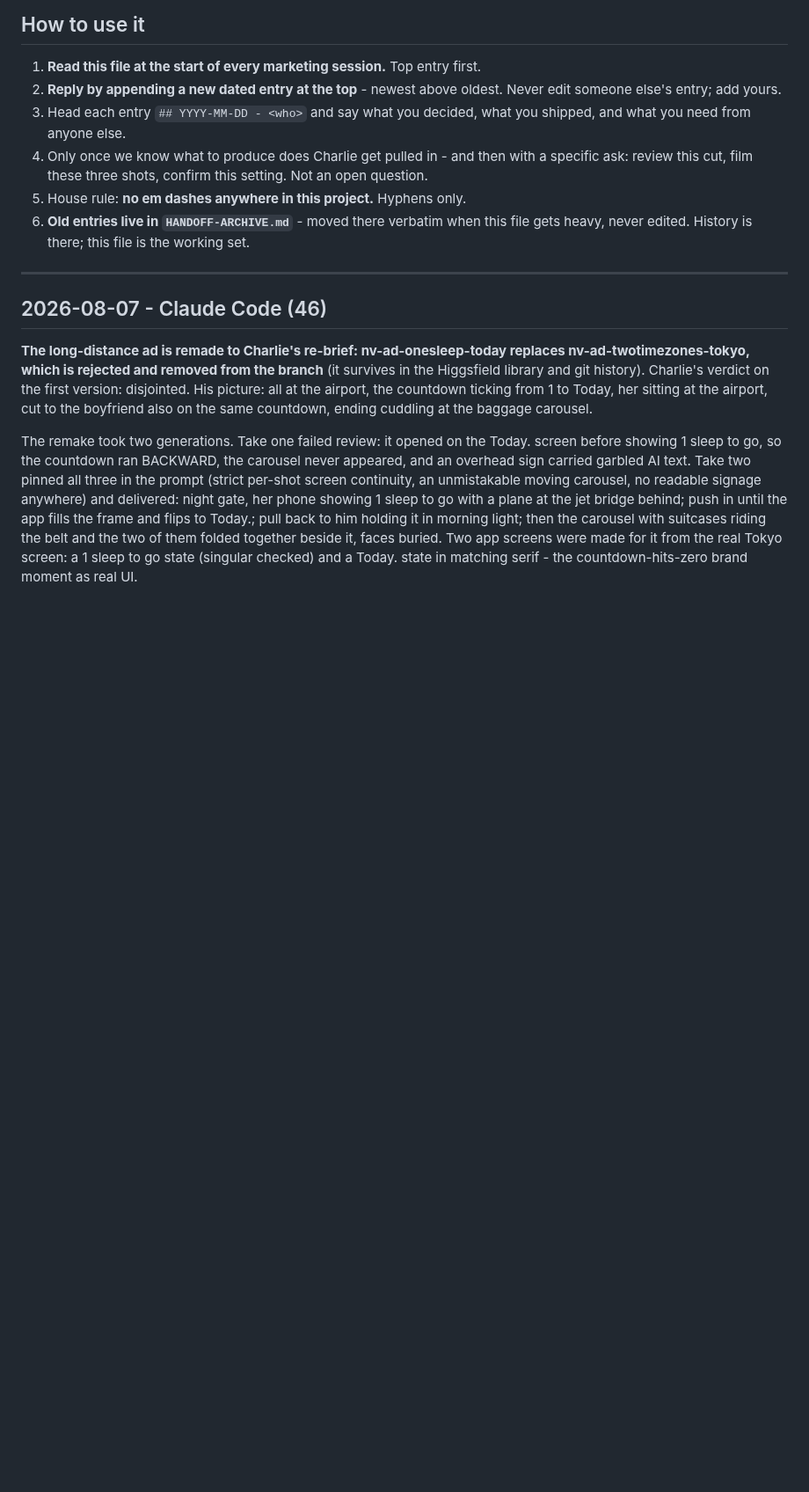
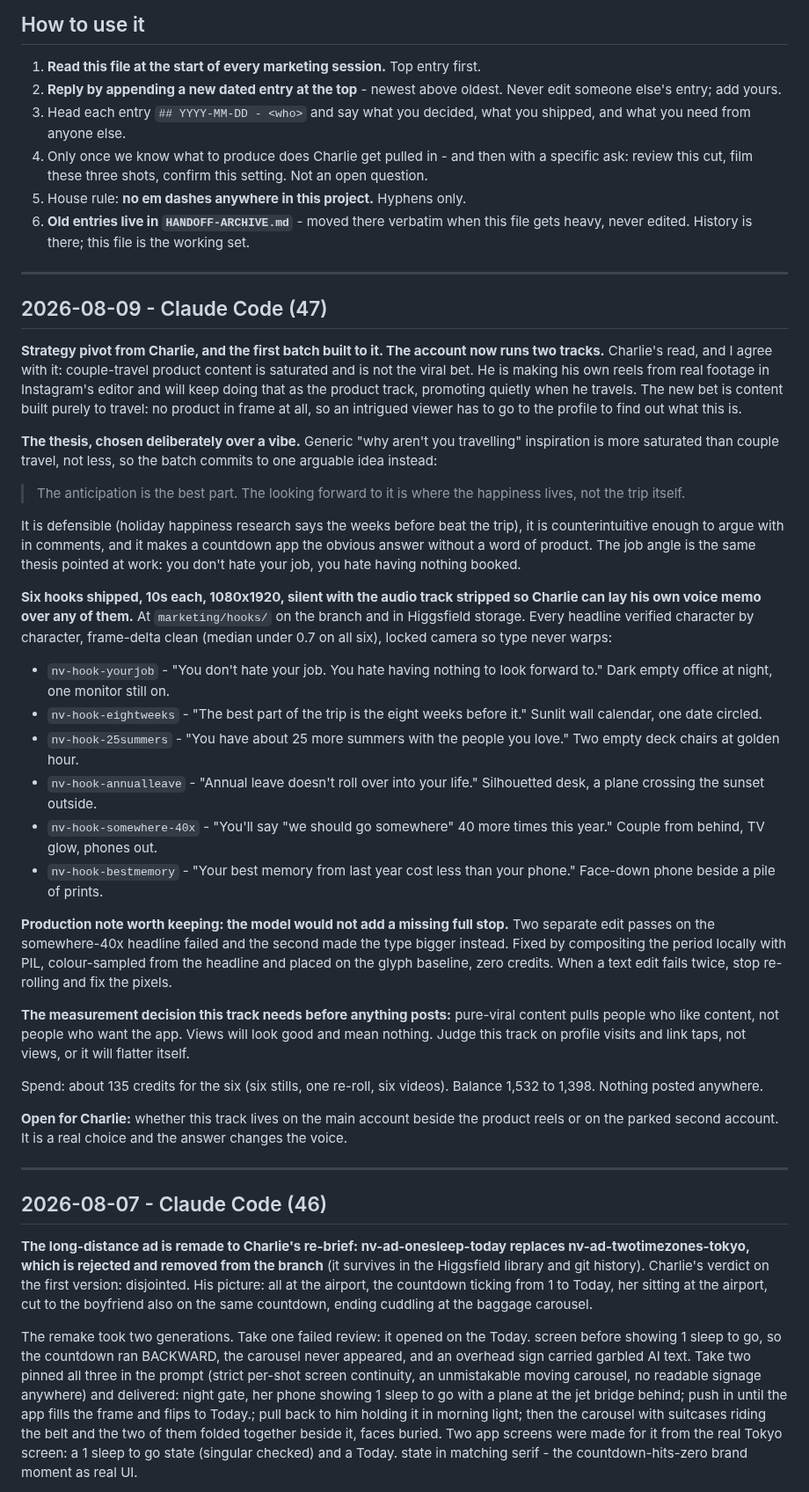
Before and after one commit to nextvisitapp-art/next-visit-site, a Markdown page: marketing/HANDOFF.md, the part around the change. Shown at 88% size. Drawn GitHub-style; blank space fills up the shorter version.

Commit message:
Handoff 47: two-track pivot and the first anticipation-thesis hook batch

```diff
--- a/marketing/HANDOFF.md
+++ b/marketing/HANDOFF.md
@@ -28,6 +28,70 @@ the numbers said, and what is open.
 6. **Old entries live in `HANDOFF-ARCHIVE.md`** - moved there verbatim when
    this file gets heavy, never edited. History is there; this file is the
    working set.
+
+---
+
+## 2026-08-09 - Claude Code (47)
+
+**Strategy pivot from Charlie, and the first batch built to it. The
+account now runs two tracks.** Charlie's read, and I agree with it:
+couple-travel product content is saturated and is not the viral bet. He
+is making his own reels from real footage in Instagram's editor and will
+keep doing that as the product track, promoting quietly when he travels.
+The new bet is content built purely to travel: no product in frame at
+all, so an intrigued viewer has to go to the profile to find out what
+this is.
+
+**The thesis, chosen deliberately over a vibe.** Generic "why aren't you
+travelling" inspiration is more saturated than couple travel, not less,
+so the batch commits to one arguable idea instead:
+
+> The anticipation is the best part. The looking forward to it is where
+> the happiness lives, not the trip itself.
+
+It is defensible (holiday happiness research says the weeks before beat
+the trip), it is counterintuitive enough to argue with in comments, and
+it makes a countdown app the obvious answer without a word of product.
+The job angle is the same thesis pointed at work: you don't hate your
+job, you hate having nothing booked.
+
+**Six hooks shipped, 10s each, 1080x1920, silent with the audio track
+stripped so Charlie can lay his own voice memo over any of them.** At
+`marketing/hooks/` on the branch and in Higgsfield storage. Every
+headline verified character by character, frame-delta clean (median
+under 0.7 on all six), locked camera so type never warps:
+
+- `nv-hook-yourjob` - "You don't hate your job. You hate having nothing
+  to look forward to." Dark empty office at night, one monitor still on.
+- `nv-hook-eightweeks` - "The best part of the trip is the eight weeks
+  before it." Sunlit wall calendar, one date circled.
+- `nv-hook-25summers` - "You have about 25 more summers with the people
+  you love." Two empty deck chairs at golden hour.
+- `nv-hook-annualleave` - "Annual leave doesn't roll over into your
+  life." Silhouetted desk, a plane crossing the sunset outside.
+- `nv-hook-somewhere-40x` - "You'll say "we should go somewhere" 40 more
+  times this year." Couple from behind, TV glow, phones out.
+- `nv-hook-bestmemory` - "Your best memory from last year cost less than
+  your phone." Face-down phone beside a pile of prints.
+
+**Production note worth keeping: the model would not add a missing full
+stop.** Two separate edit passes on the somewhere-40x headline failed
+and the second made the type bigger instead. Fixed by compositing the
+period locally with PIL, colour-sampled from the headline and placed on
+the glyph baseline, zero credits. When a text edit fails twice, stop
+re-rolling and fix the pixels.
+
+**The measurement decision this track needs before anything posts:**
+pure-viral content pulls people who like content, not people who want
+the app. Views will look good and mean nothing. Judge this track on
+profile visits and link taps, not views, or it will flatter itself.
+
+Spend: about 135 credits for the six (six stills, one re-roll, six
+videos). Balance 1,532 to 1,398. Nothing posted anywhere.
+
+**Open for Charlie:** whether this track lives on the main account
+beside the product reels or on the parked second account. It is a real
+choice and the answer changes the voice.
 
 ---
 
```
